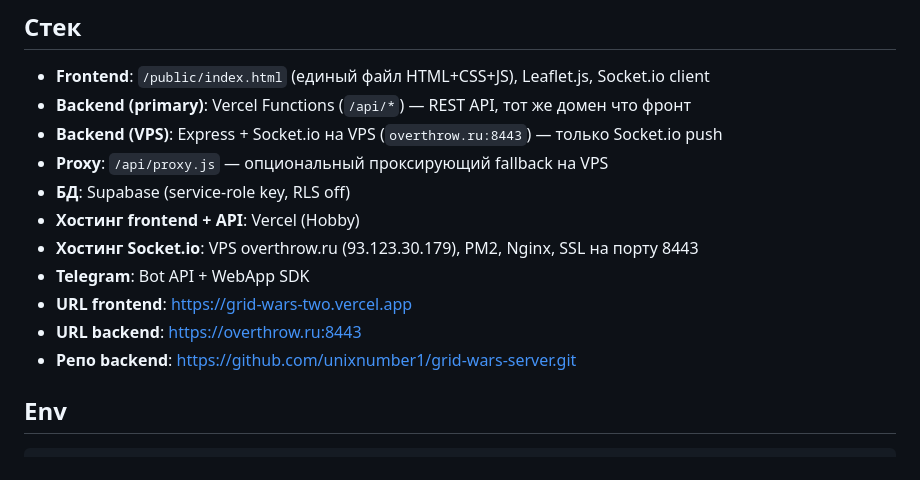
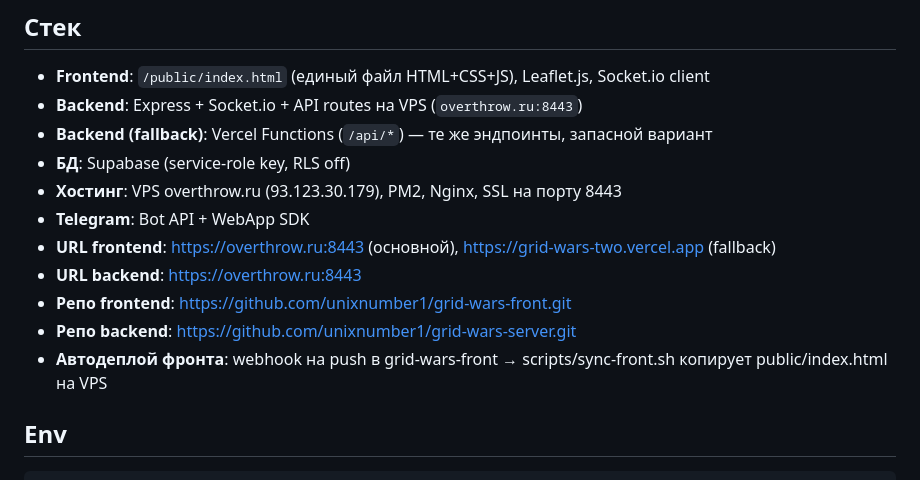
Before and after one commit to unixnumber1/grid-wars-server, a Markdown page: CLAUDE.md, the part around the change. Drawn GitHub-style.

Commit message:
docs: update CLAUDE.md — frontend moved to VPS
Co-Authored-By: Claude Opus 4.6 (1M context) <noreply@anthropic.com>

````diff
--- a/CLAUDE.md
+++ b/CLAUDE.md
@@ -4,16 +4,16 @@ Telegram Mini App — геолокационная стратегия в реа
 
 ## Стек
 - **Frontend**: `/public/index.html` (единый файл HTML+CSS+JS), Leaflet.js, Socket.io client
-- **Backend (primary)**: Vercel Functions (`/api/*`) — REST API, тот же домен что фронт
-- **Backend (VPS)**: Express + Socket.io на VPS (`overthrow.ru:8443`) — только Socket.io push
-- **Proxy**: `/api/proxy.js` — опциональный проксирующий fallback на VPS
+- **Backend**: Express + Socket.io + API routes на VPS (`overthrow.ru:8443`)
+- **Backend (fallback)**: Vercel Functions (`/api/*`) — те же эндпоинты, запасной вариант
 - **БД**: Supabase (service-role key, RLS off)
-- **Хостинг frontend + API**: Vercel (Hobby)
-- **Хостинг Socket.io**: VPS overthrow.ru (93.123.30.179), PM2, Nginx, SSL на порту 8443
+- **Хостинг**: VPS overthrow.ru (93.123.30.179), PM2, Nginx, SSL на порту 8443
 - **Telegram**: Bot API + WebApp SDK
-- **URL frontend**: https://grid-wars-two.vercel.app
+- **URL frontend**: https://overthrow.ru:8443 (основной), https://grid-wars-two.vercel.app (fallback)
 - **URL backend**: https://overthrow.ru:8443
+- **Репо frontend**: https://github.com/unixnumber1/grid-wars-front.git
 - **Репо backend**: https://github.com/unixnumber1/grid-wars-server.git
+- **Автодеплой фронта**: webhook на push в grid-wars-front → scripts/sync-front.sh копирует public/index.html на VPS
 
 ## Env
 ```
````
